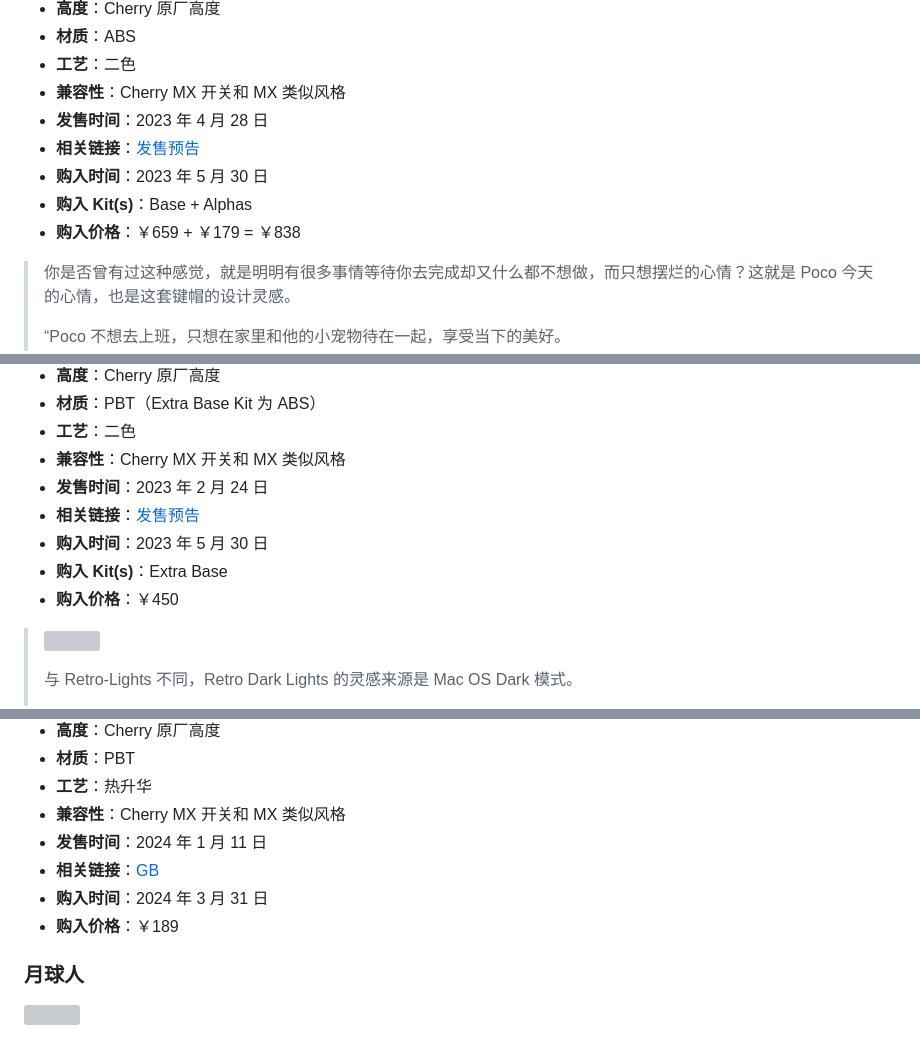
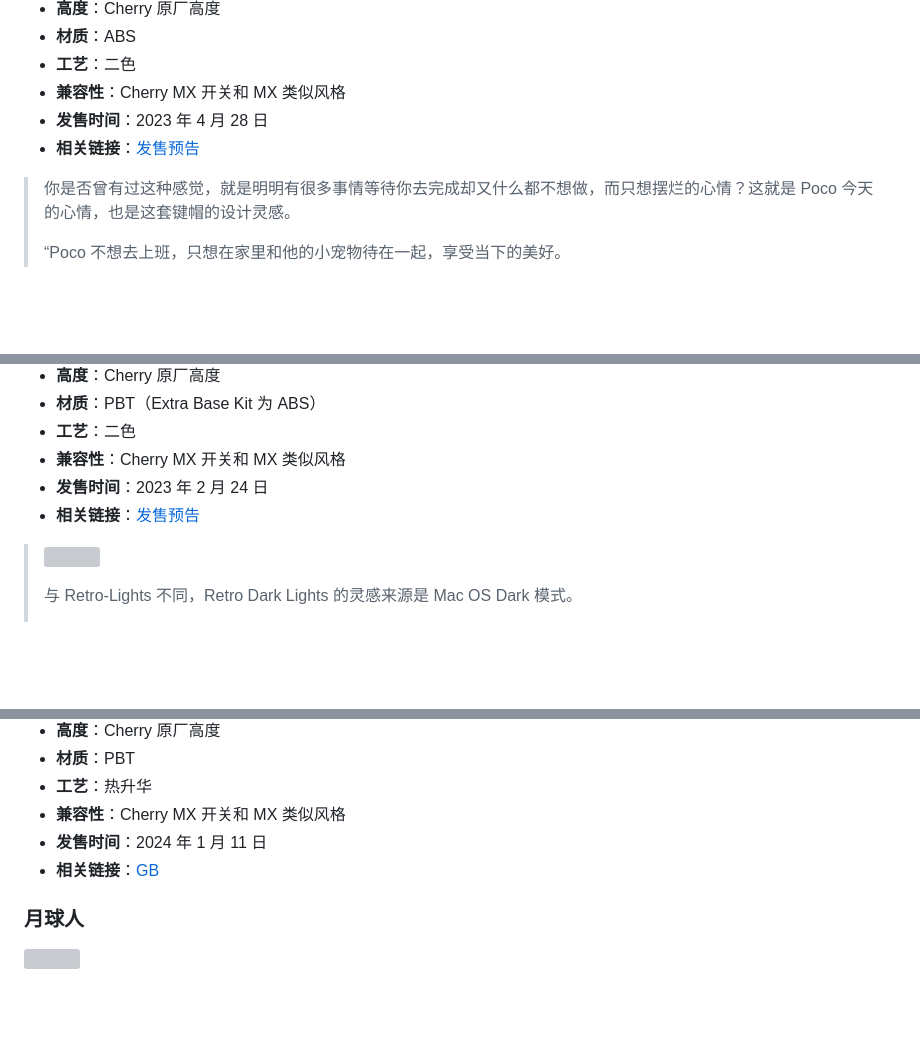
Before and after one commit to rea1shane/posts, a Markdown page: keyboards/index.md, 3 parts joined by grey strips. Rendered like a GitHub page; blank space fills up the shorter version; grey boxes are pictures that could not be loaded.

```diff
--- a/keyboards/index.md
+++ b/keyboards/index.md
@@ -243,9 +231,6 @@ lastmod: 2024-05-19
 - **兼容性**：Cherry MX 开关和 MX 类似风格
 - **发售时间**：2023 年 4 月 28 日
 - **相关链接**：[发售预告](https://www.zfrontier.com/app/flow/ElqWxwZOX1GM)
-- **购入时间**：2023 年 5 月 30 日
-- **购入 Kit(s)**：Base + Alphas
-- **购入价格**：￥659 + ￥179 = ￥838
 
 > 你是否曾有过这种感觉，就是明明有很多事情等待你去完成却又什么都不想做，而只想摆烂的心情？这就是 Poco 今天的心情，也是这套键帽的设计灵感。
 >
@@ -269,9 +254,6 @@ lastmod: 2024-05-19
 - **兼容性**：Cherry MX 开关和 MX 类似风格
 - **发售时间**：2023 年 2 月 24 日
 - **相关链接**：[发售预告](https://www.zfrontier.com/app/flow/LZ1A9JWY1NYl)
-- **购入时间**：2023 年 5 月 30 日
-- **购入 Kit(s)**：Extra Base
-- **购入价格**：￥450
 
 > ![](assets/image-20240319133113224.webp "来源：https://www.zfrontier.com/app/flow/LZ1A9JWY1NYl")
 >
@@ -305,8 +287,6 @@ lastmod: 2024-05-19
 - **兼容性**：Cherry MX 开关和 MX 类似风格
 - **发售时间**：2024 年 1 月 11 日
 - **相关链接**：[GB](https://www.zfrontier.com/app/flow/J7Wan3x0vrJR)
-- **购入时间**：2024 年 3 月 31 日
-- **购入价格**：￥189
 
 ### 月球人
 
```
Also changed, not shown: other parts of keyboards/index.md (+1 -13 lines).
